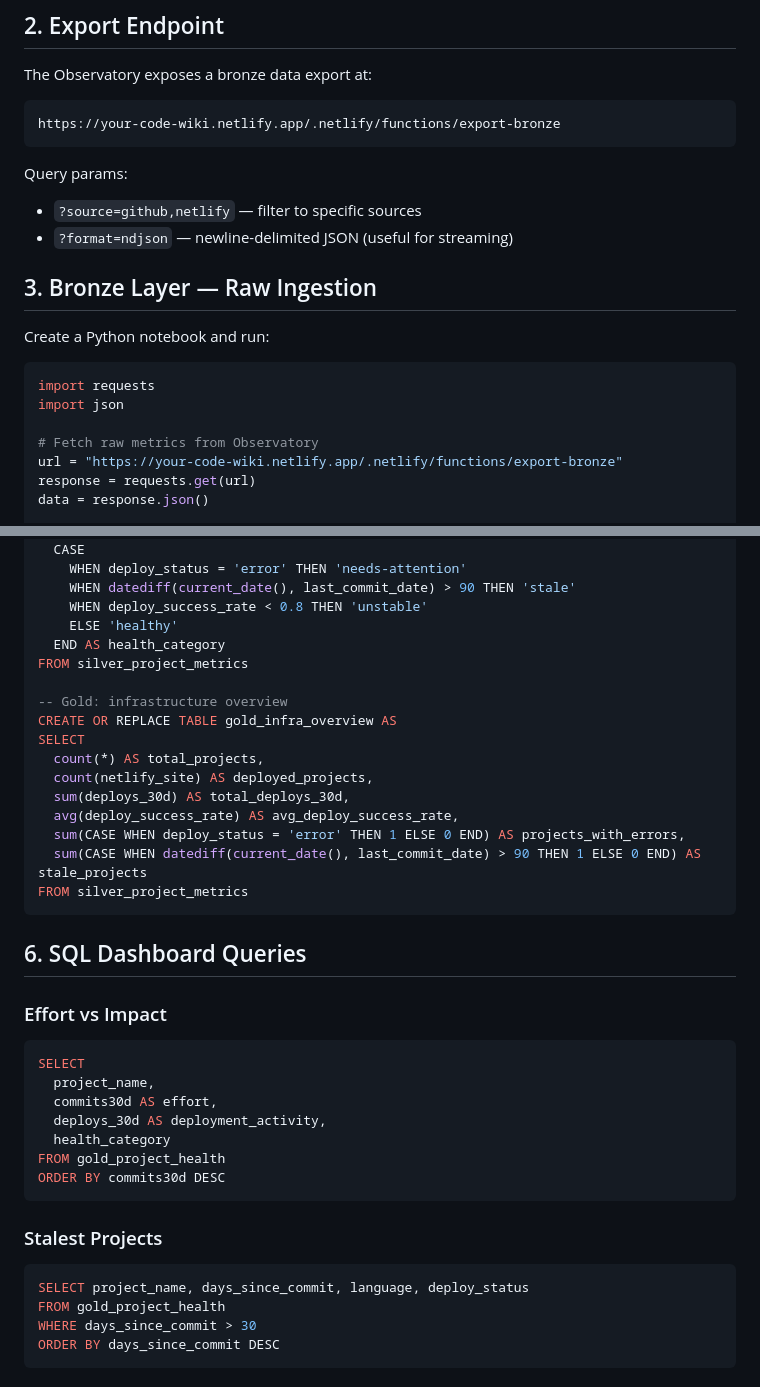
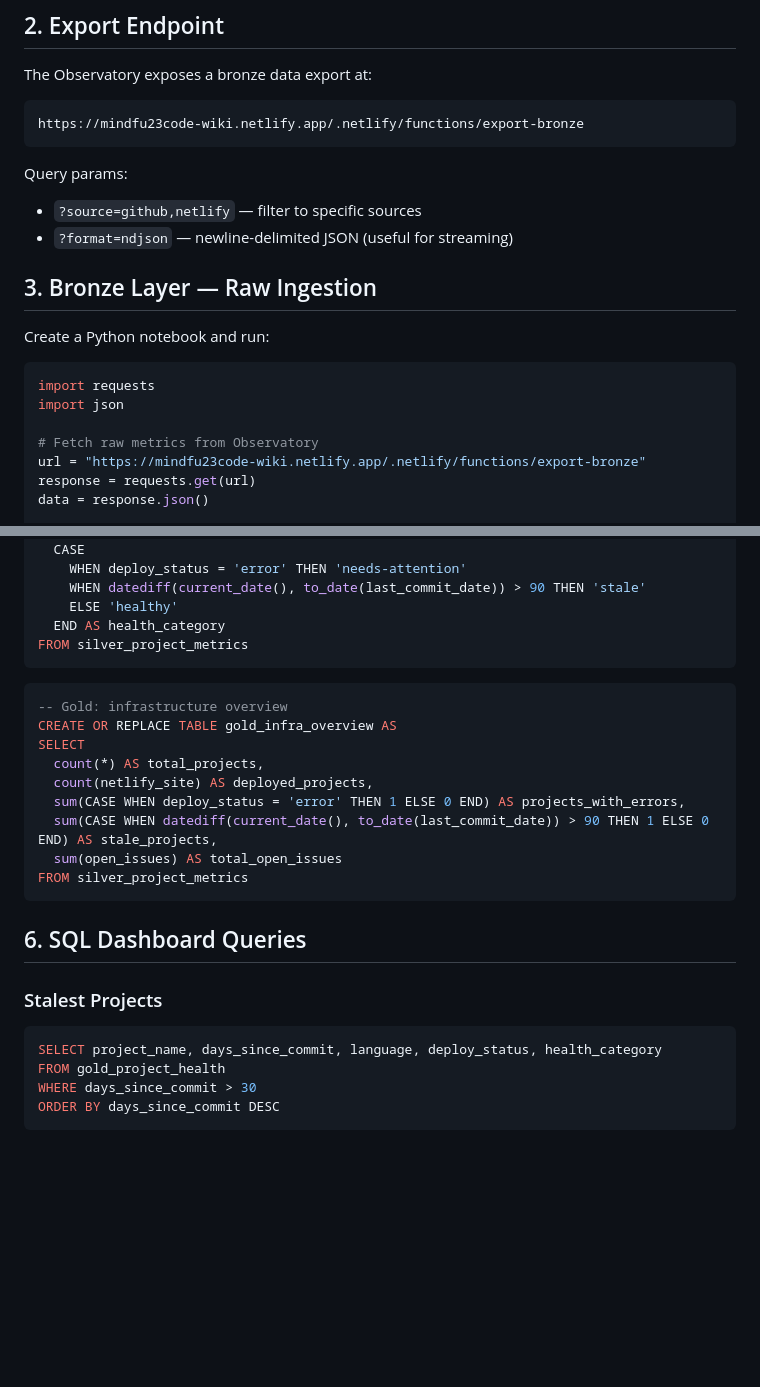
Before and after one commit to mindfu23/code-wiki, a Markdown page: wiki/integrations/databricks-observatory.md, 2 parts joined by grey strips. Drawn GitHub-style; blank space fills up the shorter version.

````diff
--- a/wiki/integrations/databricks-observatory.md
+++ b/wiki/integrations/databricks-observatory.md
@@ -29,7 +29,7 @@ Community Edition gives you:
 The Observatory exposes a bronze data export at:
 
 ```
-https://your-code-wiki.netlify.app/.netlify/functions/export-bronze
+https://mindfu23code-wiki.netlify.app/.netlify/functions/export-bronze
 ```
 
 Query params:
@@ -45,7 +45,7 @@ import requests
 import json
 
 # Fetch raw metrics from Observatory
-url = "https://your-code-wiki.netlify.app/.netlify/functions/export-bronze"
+url = "https://mindfu23code-wiki.netlify.app/.netlify/functions/export-bronze"
 response = requests.get(url)
 data = response.json()
 
@@ -132,42 +167,30 @@ SELECT
   open_issues,
   CASE
     WHEN deploy_status = 'error' THEN 'needs-attention'
-    WHEN datediff(current_date(), last_commit_date) > 90 THEN 'stale'
-    WHEN deploy_success_rate < 0.8 THEN 'unstable'
+    WHEN datediff(current_date(), to_date(last_commit_date)) > 90 THEN 'stale'
     ELSE 'healthy'
   END AS health_category
 FROM silver_project_metrics
+```
 
+```sql
 -- Gold: infrastructure overview
 CREATE OR REPLACE TABLE gold_infra_overview AS
 SELECT
   count(*) AS total_projects,
   count(netlify_site) AS deployed_projects,
-  sum(deploys_30d) AS total_deploys_30d,
-  avg(deploy_success_rate) AS avg_deploy_success_rate,
   sum(CASE WHEN deploy_status = 'error' THEN 1 ELSE 0 END) AS projects_with_errors,
-  sum(CASE WHEN datediff(current_date(), last_commit_date) > 90 THEN 1 ELSE 0 END) AS stale_projects
+  sum(CASE WHEN datediff(current_date(), to_date(last_commit_date)) > 90 THEN 1 ELSE 0 END) AS stale_projects,
+  sum(open_issues) AS total_open_issues
 FROM silver_project_metrics
 ```
 
 ## 6. SQL Dashboard Queries
 
-### Effort vs Impact
-
-```sql
-SELECT
-  project_name,
-  commits30d AS effort,
-  deploys_30d AS deployment_activity,
-  health_category
-FROM gold_project_health
-ORDER BY commits30d DESC
-```
-
 ### Stalest Projects
 
 ```sql
-SELECT project_name, days_since_commit, language, deploy_status
+SELECT project_name, days_since_commit, language, deploy_status, health_category
 FROM gold_project_health
 WHERE days_since_commit > 30
 ORDER BY days_since_commit DESC
````
Also changed, not shown: other parts of wiki/integrations/databricks-observatory.md (+51 -16 lines), TODO.md (+3 -3 lines).
